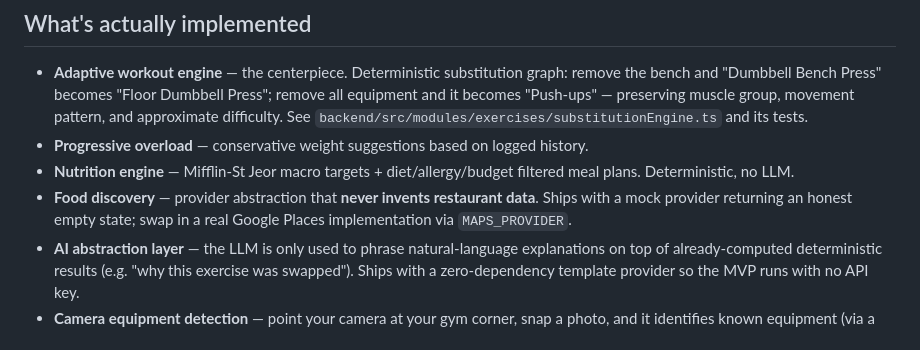
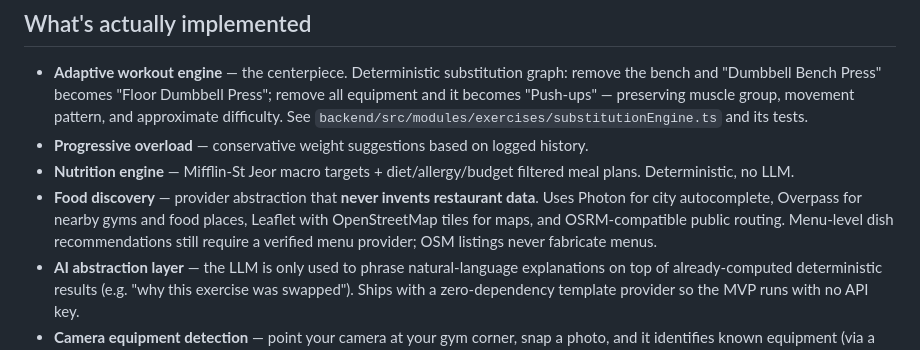
Before and after one commit to mehtahet619/FitOS, a Markdown page: README.md, the part around the change. Drawn GitHub-style.

Commit message:
docs(maps): describe open-source location stack

```diff
--- a/README.md
+++ b/README.md
@@ -19,8 +19,7 @@ one-per-day gym attendance check-in.
 - **Nutrition engine** — Mifflin-St Jeor macro targets + diet/allergy/budget
   filtered meal plans. Deterministic, no LLM.
 - **Food discovery** — provider abstraction that **never invents restaurant
-  data**. Ships with a mock provider returning an honest empty state;
-  swap in a real Google Places implementation via `MAPS_PROVIDER`.
+  data**. Uses Photon for city autocomplete, Overpass for nearby gyms and food places, Leaflet with OpenStreetMap tiles for maps, and OSRM-compatible public routing. Menu-level dish recommendations still require a verified menu provider; OSM listings never fabricate menus.
 - **AI abstraction layer** — the LLM is only used to phrase natural-language
   explanations on top of already-computed deterministic results (e.g. "why
   this exercise was swapped"). Ships with a zero-dependency template
```
